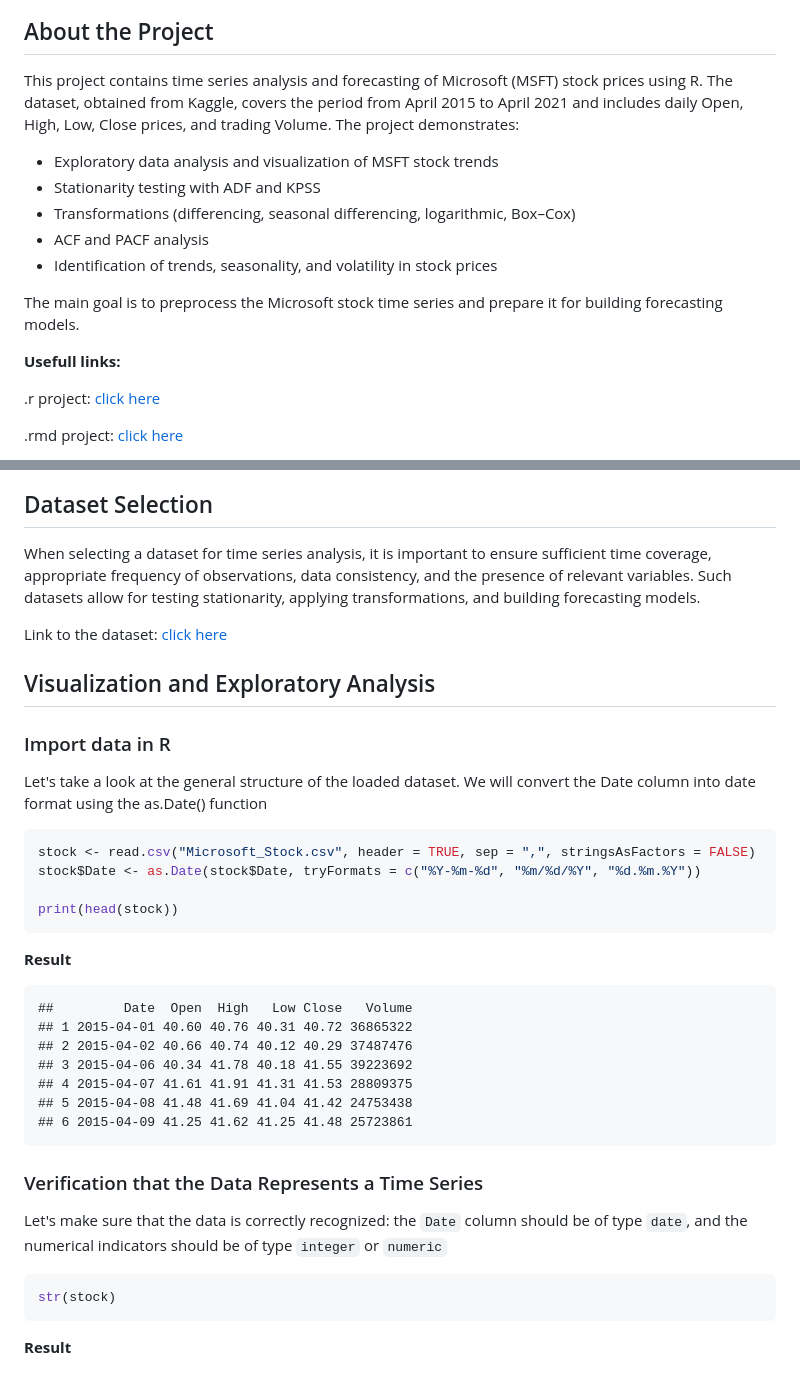
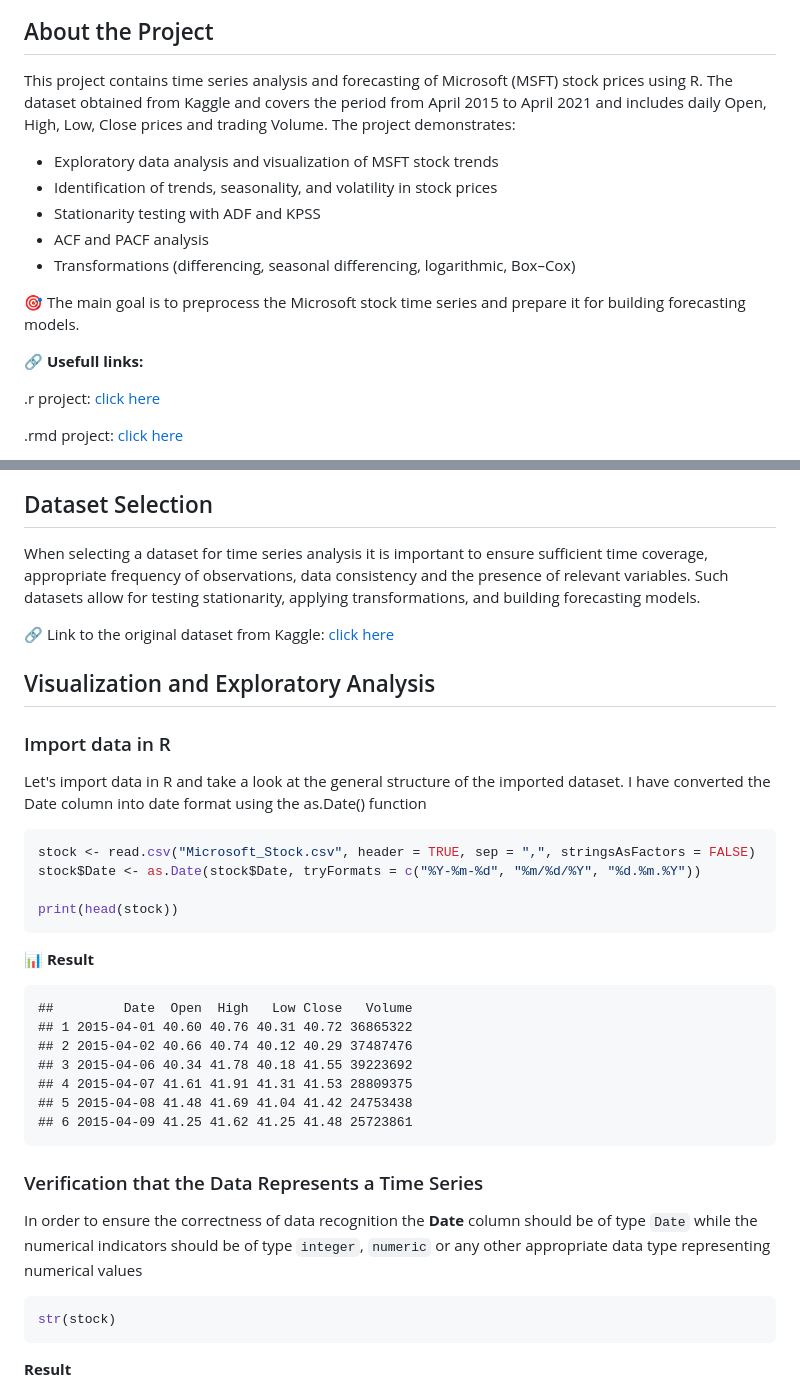
Before and after one commit to MaksymYakushev/Microsoft-Stock-Time-Series-Analysis, a Markdown page: README.md, 2 parts joined by grey strips. GitHub-like rendering.

````diff
--- a/README.md
+++ b/README.md
@@ -6,17 +6,17 @@ This repository contains a university lab project focused on time series analysi
 
 ## About the Project
 
-This project contains time series analysis and forecasting of Microsoft (MSFT) stock prices using R. The dataset, obtained from Kaggle, covers the period from April 2015 to April 2021 and includes daily Open, High, Low, Close prices, and trading Volume. The project demonstrates:
+This project contains time series analysis and forecasting of Microsoft (MSFT) stock prices using R. The dataset obtained from Kaggle and covers the period from April 2015 to April 2021 and includes daily Open, High, Low, Close prices and trading Volume. The project demonstrates:
 
 - Exploratory data analysis and visualization of MSFT stock trends
+- Identification of trends, seasonality, and volatility in stock prices
 - Stationarity testing with ADF and KPSS
+- ACF and PACF analysis
 - Transformations (differencing, seasonal differencing, logarithmic, Box–Cox)
-- ACF and PACF analysis
-- Identification of trends, seasonality, and volatility in stock prices
 
-The main goal is to preprocess the Microsoft stock time series and prepare it for building forecasting models.
+🎯 The main goal is to preprocess the Microsoft stock time series and prepare it for building forecasting models.
 
-**Usefull links:**
+🔗 **Usefull links:**
 
 .r project: [click here](https://github.com/MaksymYakushev/Microsoft-Stock-Time-Series-Analysis/blob/main/lab1.r)
 
@@ -45,15 +45,15 @@ The main goal is to preprocess the Microsoft stock time series and prepare it fo
 
 ## Dataset Selection
 
-When selecting a dataset for time series analysis, it is important to ensure sufficient time coverage, appropriate frequency of observations, data consistency, and the presence of relevant variables. Such datasets allow for testing stationarity, applying transformations, and building forecasting models.
+When selecting a dataset for time series analysis it is important to ensure sufficient time coverage, appropriate frequency of observations, data consistency and the presence of relevant variables. Such datasets allow for testing stationarity, applying transformations, and building forecasting models.
 
-Link to the dataset: [click here](https://www.kaggle.com/datasets/vijayvvenkitesh/microsoft-stock-time-series-analysis)
+🔗 Link to the original dataset from Kaggle: [click here](https://www.kaggle.com/datasets/vijayvvenkitesh/microsoft-stock-time-series-analysis)
 
 ## Visualization and Exploratory Analysis
 
 ### Import data in R
 
-Let's take a look at the general structure of the loaded dataset. We will convert the Date column into date format using the as.Date() function
+Let's import data in R and take a look at the general structure of the imported dataset. I have converted the Date column into date format using the as.Date() function
 
 ```r
 stock <- read.csv("Microsoft_Stock.csv", header = TRUE, sep = ",", stringsAsFactors = FALSE)
@@ -62,7 +62,7 @@ stock$Date <- as.Date(stock$Date, tryFormats = c("%Y-%m-%d", "%m/%d/%Y", "%d.%m.
 print(head(stock))
 ```
 
-**Result**
+📊 **Result**
 
 ```
 ##         Date  Open  High   Low Close   Volume
@@ -76,7 +76,7 @@ print(head(stock))
 
 ### Verification that the Data Represents a Time Series
 
-Let's make sure that the data is correctly recognized: the `Date` column should be of type `date`, and the numerical indicators should be of type `integer` or `numeric`
+In order to ensure the correctness of data recognition the **Date** column should be of type `Date` while the numerical indicators should be of type `integer`, `numeric` or any other appropriate data type representing numerical values
 
 ```r
 str(stock)
````
